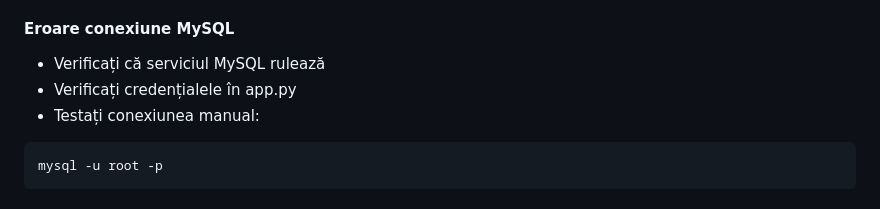
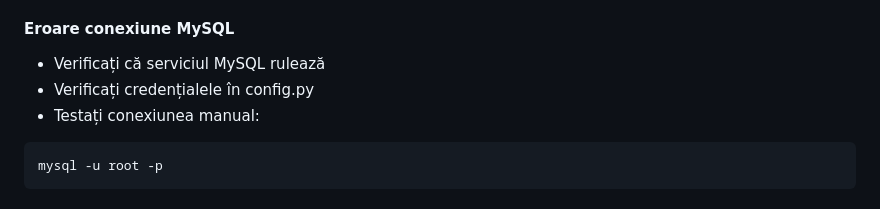
Before and after one commit to happyhipster01/Popescu_Marius_Constantin, a Markdown page: README.md, the part around the change. GitHub-like rendering.

````diff
--- a/README.md
+++ b/README.md
@@ -333,7 +333,7 @@ python app.py
 
 #### Eroare conexiune MySQL
 - Verificați că serviciul MySQL rulează
-- Verificați credențialele în app.py
+- Verificați credențialele în config.py
 - Testați conexiunea manual:
 ```bash
 mysql -u root -p
````
